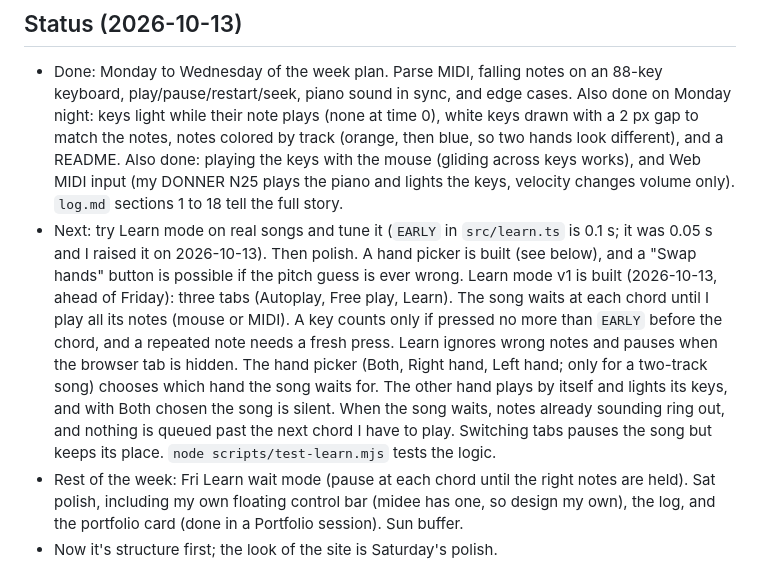
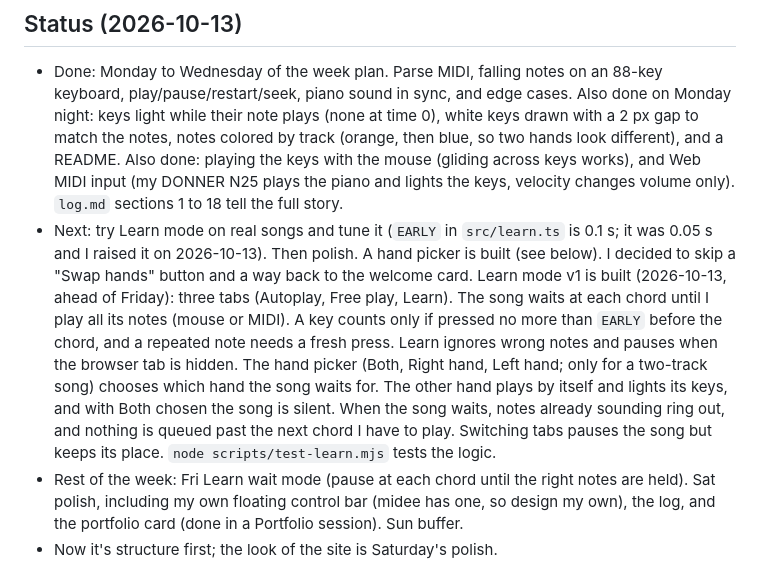
Before and after one commit to kevlam1/midi-companion, a Markdown page: CLAUDE.md, the part around the change. Rendered like a GitHub page.

```diff
--- a/CLAUDE.md
+++ b/CLAUDE.md
@@ -19,7 +19,7 @@ A browser MIDI player and Synthesia-style visualizer: load a `.mid` file, watch
 
 ## Status (2026-10-13)
 - Done: Monday to Wednesday of the week plan. Parse MIDI, falling notes on an 88-key keyboard, play/pause/restart/seek, piano sound in sync, and edge cases. Also done on Monday night: keys light while their note plays (none at time 0), white keys drawn with a 2 px gap to match the notes, notes colored by track (orange, then blue, so two hands look different), and a README. Also done: playing the keys with the mouse (gliding across keys works), and Web MIDI input (my DONNER N25 plays the piano and lights the keys, velocity changes volume only). `log.md` sections 1 to 18 tell the full story.
-- Next: try Learn mode on real songs and tune it (`EARLY` in `src/learn.ts` is 0.1 s; it was 0.05 s and I raised it on 2026-10-13). Then polish. A hand picker is built (see below), and a "Swap hands" button is possible if the pitch guess is ever wrong. Learn mode v1 is built (2026-10-13, ahead of Friday): three tabs (Autoplay, Free play, Learn). The song waits at each chord until I play all its notes (mouse or MIDI). A key counts only if pressed no more than `EARLY` before the chord, and a repeated note needs a fresh press. Learn ignores wrong notes and pauses when the browser tab is hidden. The hand picker (Both, Right hand, Left hand; only for a two-track song) chooses which hand the song waits for. The other hand plays by itself and lights its keys, and with Both chosen the song is silent. When the song waits, notes already sounding ring out, and nothing is queued past the next chord I have to play. Switching tabs pauses the song but keeps its place. `node scripts/test-learn.mjs` tests the logic.
+- Next: try Learn mode on real songs and tune it (`EARLY` in `src/learn.ts` is 0.1 s; it was 0.05 s and I raised it on 2026-10-13). Then polish. A hand picker is built (see below). I decided to skip a "Swap hands" button and a way back to the welcome card. Learn mode v1 is built (2026-10-13, ahead of Friday): three tabs (Autoplay, Free play, Learn). The song waits at each chord until I play all its notes (mouse or MIDI). A key counts only if pressed no more than `EARLY` before the chord, and a repeated note needs a fresh press. Learn ignores wrong notes and pauses when the browser tab is hidden. The hand picker (Both, Right hand, Left hand; only for a two-track song) chooses which hand the song waits for. The other hand plays by itself and lights its keys, and with Both chosen the song is silent. When the song waits, notes already sounding ring out, and nothing is queued past the next chord I have to play. Switching tabs pauses the song but keeps its place. `node scripts/test-learn.mjs` tests the logic.
 - Rest of the week: Fri Learn wait mode (pause at each chord until the right notes are held). Sat polish, including my own floating control bar (midee has one, so design my own), the log, and the portfolio card (done in a Portfolio session). Sun buffer.
 - Now it's structure first; the look of the site is Saturday's polish.
 
```
Also changed, not shown: log.md (+3 -0 lines).
